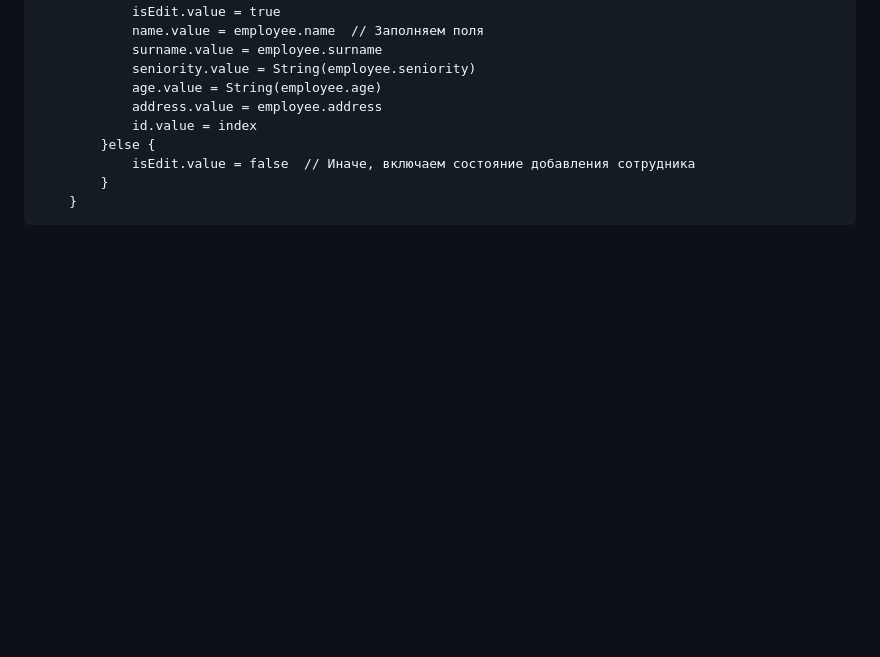
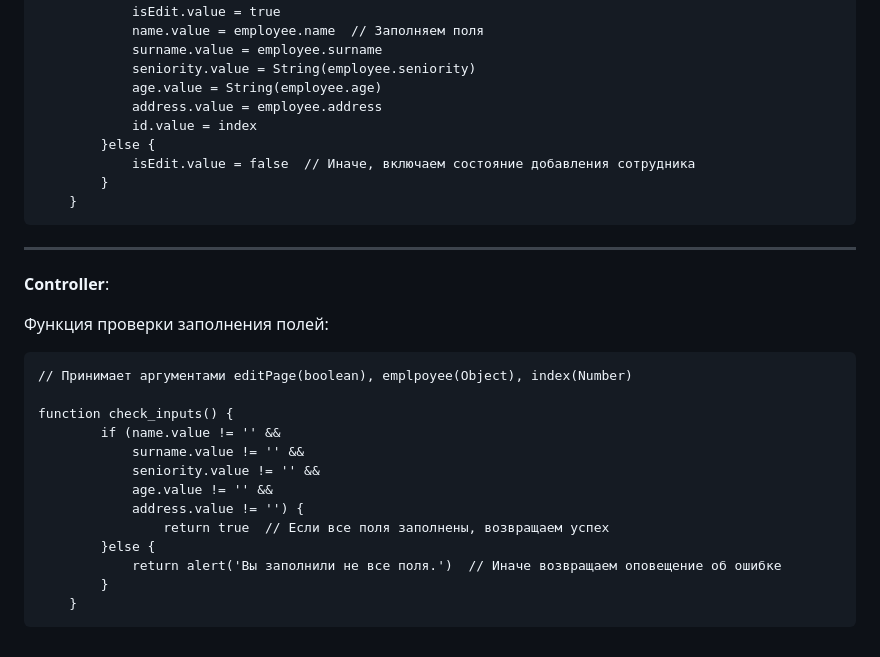
Before and after one commit to LebedevIT/lebedevit.github.io, a Markdown page: README.md, the part around the change. Drawn GitHub-style; blank space fills up the shorter version.

````diff
--- a/README.md
+++ b/README.md
@@ -43,3 +43,25 @@ function open(editPage, employee, index) {
         }
     }
 ```
+
+---
+
+__Controller__:
+
+Функция проверки заполнения полей:
+
+```
+// Принимает аргументами editPage(boolean), emplpoyee(Object), index(Number)
+
+function check_inputs() {
+        if (name.value != '' &&
+            surname.value != '' &&
+            seniority.value != '' &&
+            age.value != '' &&
+            address.value != '') {
+                return true  // Если все поля заполнены, возвращаем успех
+        }else {
+            return alert('Вы заполнили не все поля.')  // Иначе возвращаем оповещение об ошибке
+        }
+    }
+```
````
